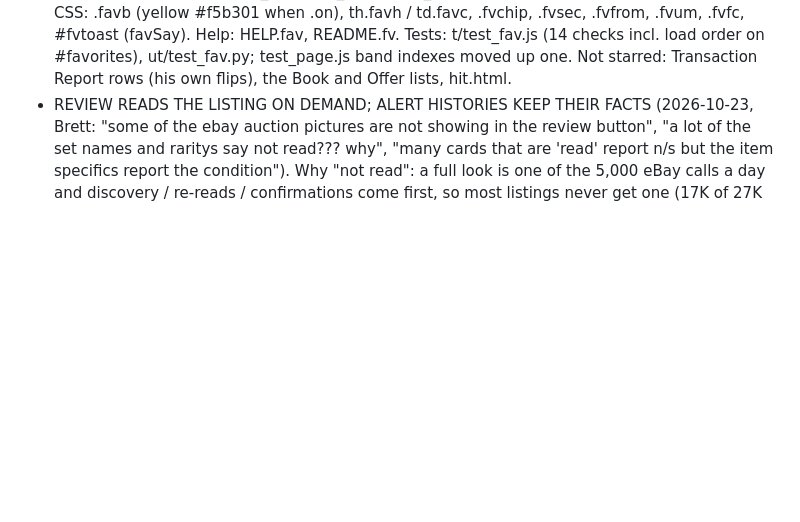
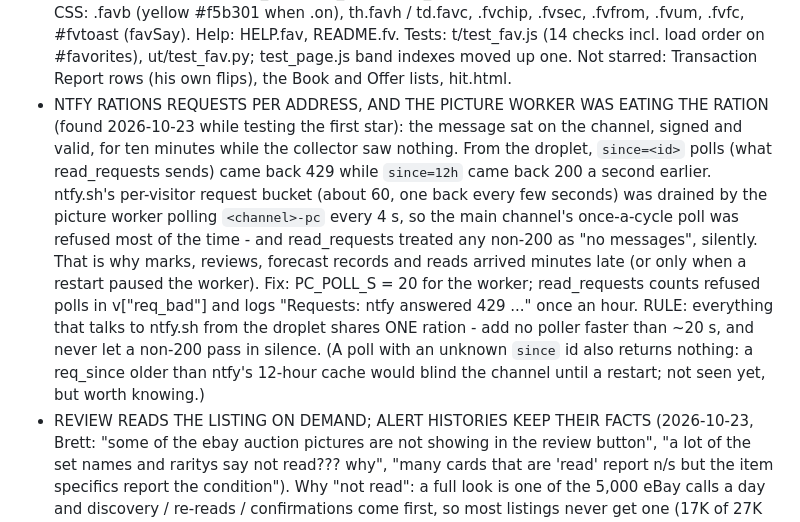
Before and after one commit to BrettS600/biotech-catelog, a Markdown page: CLAUDE.md, the part around the change. Drawn GitHub-style; blank space fills up the shorter version.

Commit message:
CLAUDE.md: ntfy rations requests per address; the picture worker was eating the ration
The finding behind fc08cfe, the rule it leaves (one ration for everything that talks to ntfy.sh from the droplet; no poller faster than ~20 s; never let a non-200 pass in silence), and the unknown-since-id trap.

Co-Authored-By: Claude Fable 5.1 <noreply@anthropic.com>
Claude-Session: https://claude.ai/code/session_01VsjbDzVu16FJqCintg9h7Q

```diff
--- a/CLAUDE.md
+++ b/CLAUDE.md
@@ -845,6 +845,17 @@ sellers. The sales tracker had also been missing most sales since Oct 1 (see the
   (yellow #f5b301 when .on), th.favh / td.favc, .fvchip, .fvsec, .fvfrom, .fvum, .fvfc, #fvtoast (favSay). Help:
   HELP.fav, README.fv. Tests: t/test_fav.js (14 checks incl. load order on #favorites), ut/test_fav.py; test_page.js
   band indexes moved up one. Not starred: Transaction Report rows (his own flips), the Book and Offer lists, hit.html.
+- NTFY RATIONS REQUESTS PER ADDRESS, AND THE PICTURE WORKER WAS EATING THE RATION (found 2026-10-23 while testing the
+  first star): the message sat on the channel, signed and valid, for ten minutes while the collector saw nothing.
+  From the droplet, `since=<id>` polls (what read_requests sends) came back 429 while `since=12h` came back 200 a
+  second earlier. ntfy.sh's per-visitor request bucket (about 60, one back every few seconds) was drained by the
+  picture worker polling `<channel>-pc` every 4 s, so the main channel's once-a-cycle poll was refused most of the
+  time - and read_requests treated any non-200 as "no messages", silently. That is why marks, reviews, forecast
+  records and reads arrived minutes late (or only when a restart paused the worker). Fix: PC_POLL_S = 20 for the
+  worker; read_requests counts refused polls in v["req_bad"] and logs "Requests: ntfy answered 429 ..." once an hour.
+  RULE: everything that talks to ntfy.sh from the droplet shares ONE ration - add no poller faster than ~20 s, and
+  never let a non-200 pass in silence. (A poll with an unknown `since` id also returns nothing: a req_since older
+  than ntfy's 12-hour cache would blind the channel until a restart; not seen yet, but worth knowing.)
 - REVIEW READS THE LISTING ON DEMAND; ALERT HISTORIES KEEP THEIR FACTS (2026-10-23, Brett: "some of the ebay auction
   pictures are not showing in the review button", "a lot of the set names and raritys say not read??? why", "many
   cards that are 'read' report n/s but the item specifics report the condition"). Why "not read": a full look is one
```
